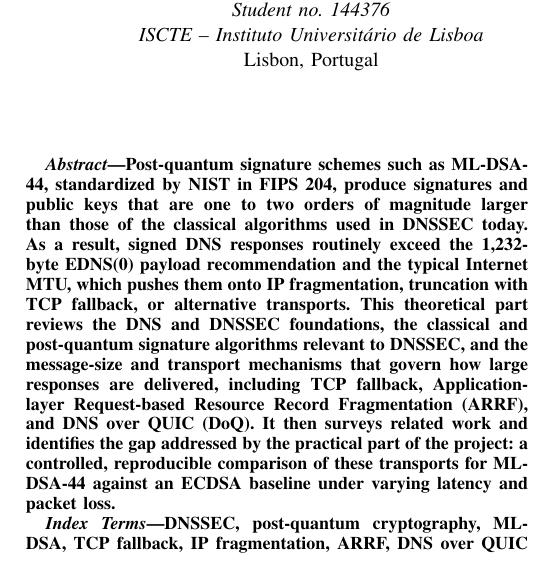
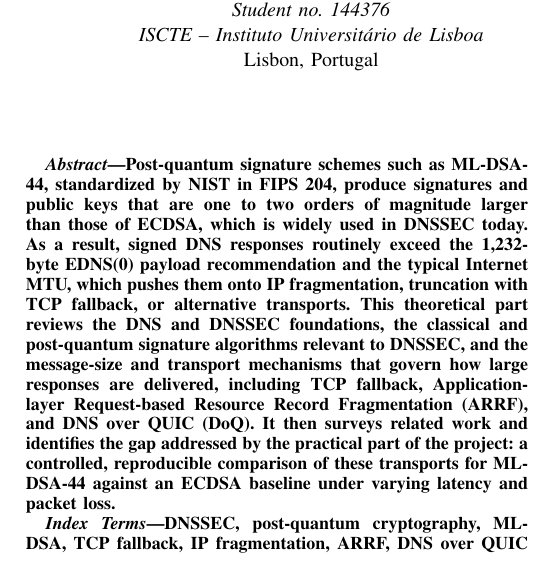
Before and after one commit to sezRR/pqc-dnssec-research, a LaTeX paper (theoretical-part/DNSSEC_Theoretical_Part_IEEE.tex): part of one column of page 1 of 12, cut so that both start at the same text. Compiled offline with pdfLaTeX; a missing font is replaced by an installed copy or a similar font; a LaTeX package or settings file that is missing is left out.

Commit message:
fix(report): correct size comparison in abstract
ML-DSA-44 keys and signatures are one to two orders of magnitude larger
than ECDSA's, but only about 5-9 times larger than RSA-2048's. Compare
against ECDSA only, as the introduction already does.

```diff
--- a/theoretical-part/DNSSEC_Theoretical_Part_IEEE.tex
+++ b/theoretical-part/DNSSEC_Theoretical_Part_IEEE.tex
@@ -53,7 +53,7 @@ Lisbon, Portugal}
 \begin{abstract}
 Post-quantum signature schemes such as ML-DSA-44, standardized by NIST in
 FIPS~204, produce signatures and public keys that are one to two orders of
-magnitude larger than those of the classical algorithms used in DNSSEC today.
+magnitude larger than those of ECDSA, which is widely used in DNSSEC today.
 As a result, signed DNS responses routinely exceed the 1,232-byte EDNS(0)
 payload recommendation and the typical Internet MTU, which pushes them onto IP
 fragmentation, truncation with TCP fallback, or alternative transports. This
```
Also changed, not shown: theoretical-part/DNSSEC_Theoretical_Part_IEEE.pdf.
